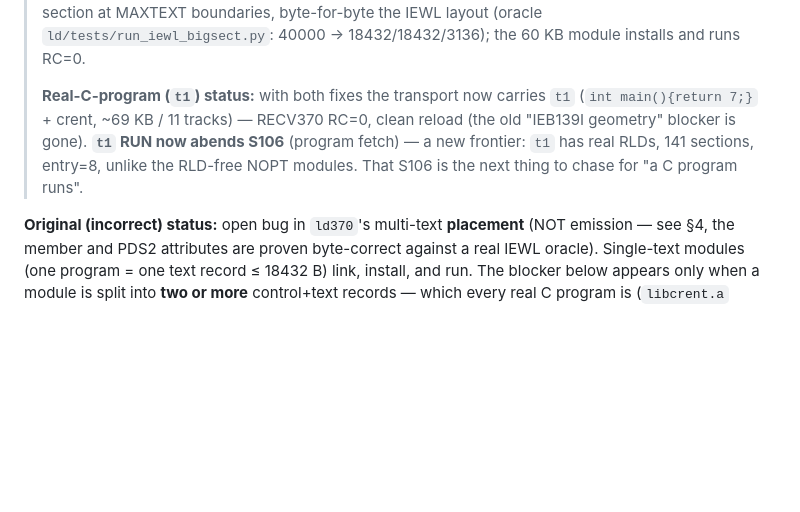
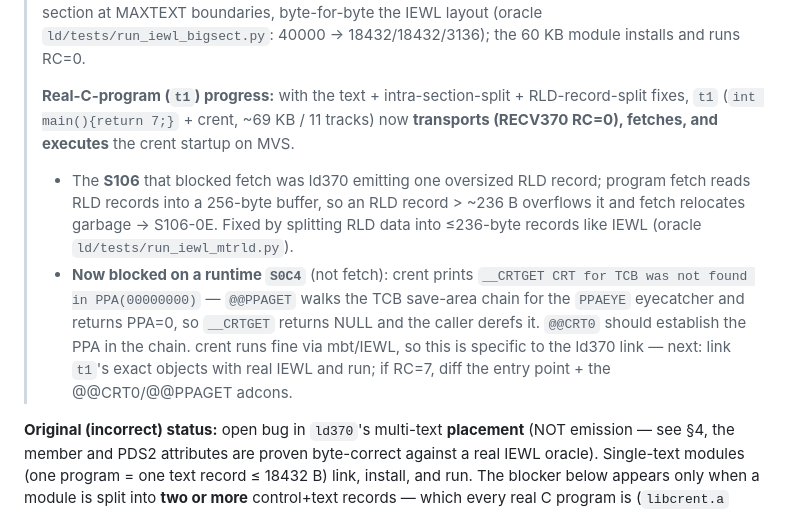
Before and after one commit to mvslovers/cc370, a Markdown page: docs/multitext-fetch-truncation.md, the part around the change. Drawn GitHub-style; blank space fills up the shorter version.

Commit message:
docs(ld): record S106 RLD-split fix; t1 now executes, blocked on runtime S0C4

```diff
--- a/docs/multitext-fetch-truncation.md
+++ b/docs/multitext-fetch-truncation.md
@@ -37,11 +37,19 @@
 > the IEWL layout (oracle `ld/tests/run_iewl_bigsect.py`: 40000 → 18432/18432/3136); the
 > 60 KB module installs and runs RC=0.
 >
-> **Real-C-program (`t1`) status:** with both fixes the transport now carries `t1`
-> (`int main(){return 7;}` + crent, ~69 KB / 11 tracks) — RECV370 RC=0, clean reload (the
-> old "IEB139I geometry" blocker is gone). **`t1` RUN now abends S106** (program fetch) —
-> a new frontier: `t1` has real RLDs, 141 sections, entry=8, unlike the RLD-free NOPT
-> modules. That S106 is the next thing to chase for "a C program runs".
+> **Real-C-program (`t1`) progress:** with the text + intra-section-split + RLD-record-split
+> fixes, `t1` (`int main(){return 7;}` + crent, ~69 KB / 11 tracks) now **transports
+> (RECV370 RC=0), fetches, and executes** the crent startup on MVS.
+> - The **S106** that blocked fetch was ld370 emitting one oversized RLD record; program
+>   fetch reads RLD records into a 256-byte buffer, so an RLD record > ~236 B overflows it
+>   and fetch relocates garbage → S106-0E. Fixed by splitting RLD data into ≤236-byte
+>   records like IEWL (oracle `ld/tests/run_iewl_mtrld.py`).
+> - **Now blocked on a runtime `S0C4`** (not fetch): crent prints
+>   `__CRTGET CRT for TCB was not found in PPA(00000000)` — `@@PPAGET` walks the TCB
+>   save-area chain for the `PPAEYE` eyecatcher and returns PPA=0, so `__CRTGET` returns
+>   NULL and the caller derefs it. `@@CRT0` should establish the PPA in the chain. crent
+>   runs fine via mbt/IEWL, so this is specific to the ld370 link — next: link `t1`'s exact
+>   objects with real IEWL and run; if RC=7, diff the entry point + the @@CRT0/@@PPAGET adcons.
 
 **Original (incorrect) status:** open bug in `ld370`'s multi-text **placement** (NOT emission — see §4, the
 member and PDS2 attributes are proven byte-correct against a real IEWL oracle). Single-text
```
